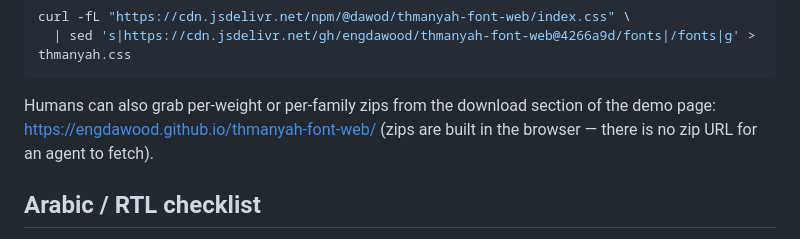
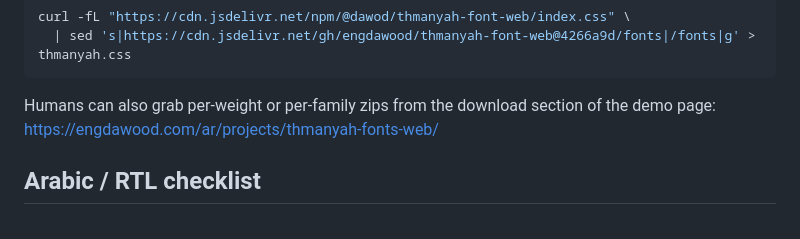
Before and after one commit to EngDawood/thmanyah-font-web, a Markdown page: skills/thmanyah-font-web/SKILL.md, the part around the change. Rendered like a GitHub page.

Commit message:
update url

````diff
--- a/skills/thmanyah-font-web/SKILL.md
+++ b/skills/thmanyah-font-web/SKILL.md
@@ -176,7 +176,7 @@ curl -fL "https://cdn.jsdelivr.net/npm/@dawod/thmanyah-font-web/index.css" \
   | sed 's|https://cdn.jsdelivr.net/gh/engdawood/thmanyah-font-web@4266a9d/fonts|/fonts|g' > thmanyah.css
 ```
 
-Humans can also grab per-weight or per-family zips from the download section of the demo page: https://engdawood.github.io/thmanyah-font-web/ (zips are built in the browser — there is no zip URL for an agent to fetch).
+Humans can also grab per-weight or per-family zips from the download section of the demo page: https://engdawood.com/ar/projects/thmanyah-fonts-web/
 
 ## Arabic / RTL checklist
 
````
